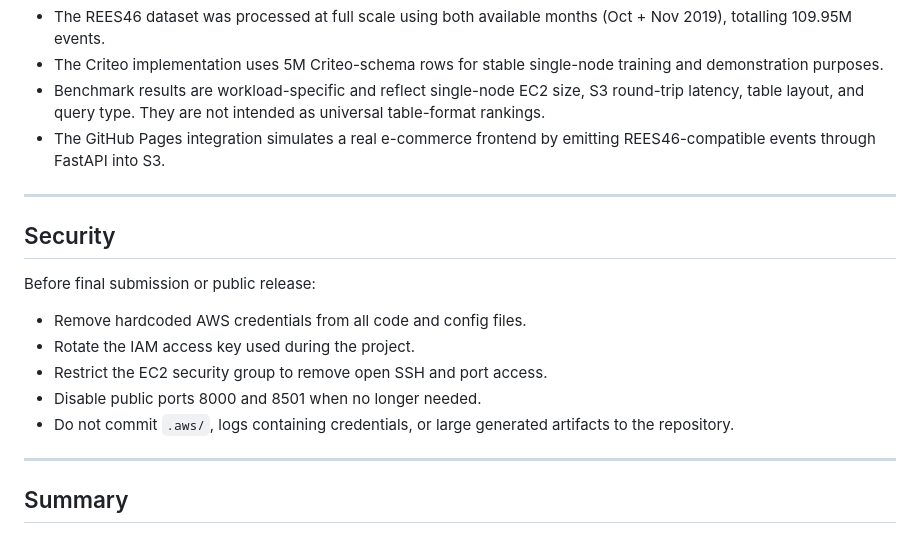
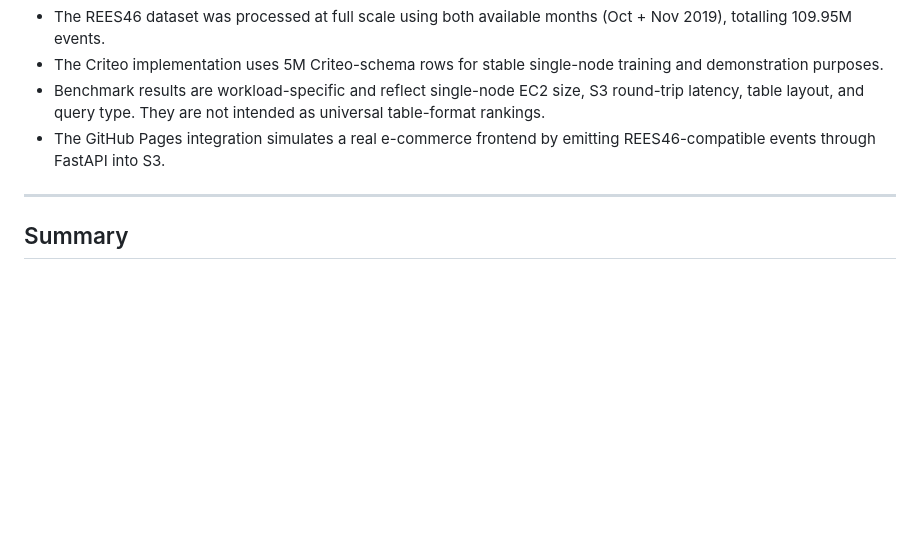
Before and after one commit to Akashkumarsenthil/ClickStream-analytics, a Markdown page: README.md, the part around the change. Rendered like a GitHub page; blank space fills up the shorter version.

Commit message:
docs: remove internal security section from README

```diff
--- a/README.md
+++ b/README.md
@@ -486,18 +486,6 @@ spark.sql("""
 
 ---
 
-## Security
-
-Before final submission or public release:
-
-- Remove hardcoded AWS credentials from all code and config files.
-- Rotate the IAM access key used during the project.
-- Restrict the EC2 security group to remove open SSH and port access.
-- Disable public ports 8000 and 8501 when no longer needed.
-- Do not commit `.aws/`, logs containing credentials, or large generated artifacts to the repository.
-
----
-
 ## Summary
 
 This project demonstrates a complete end-to-end lakehouse-based clickstream analytics system using real e-commerce event data at scale. The pipeline proves:
```
